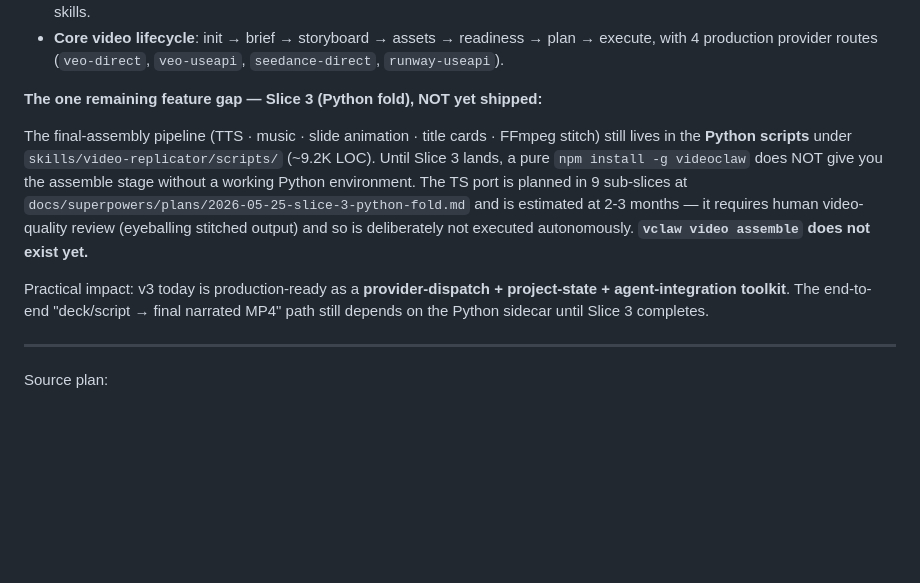
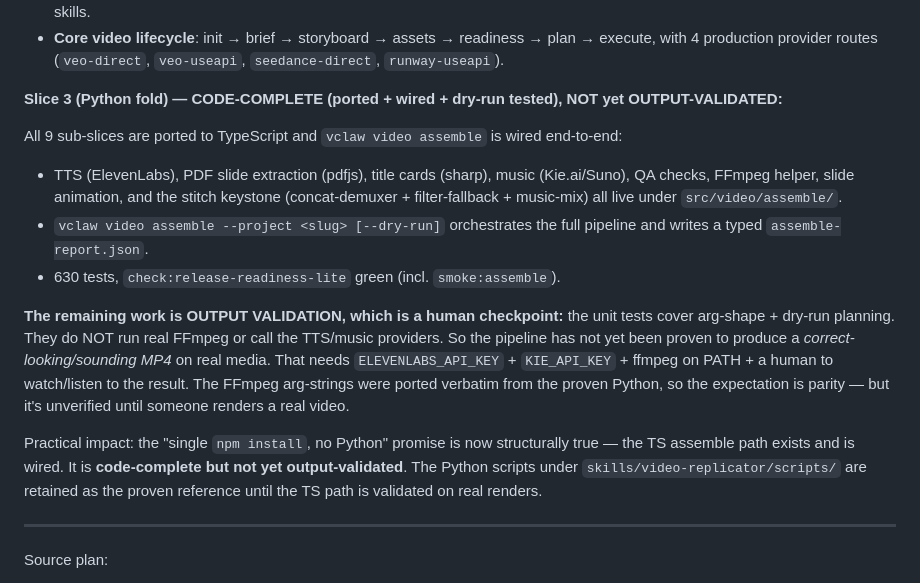
Before and after one commit to davendra/videoclaw-v3, a Markdown page: docs/MASTER_PLAN_ALIGNMENT.md, the part around the change. Drawn GitHub-style; blank space fills up the shorter version.

Commit message:
docs: Slice 3 is now code-complete (ported + wired + dry-run tested)
Update the honest-gaps banner: Slice 3 went from 'not shipped' to
code-complete this session. All 9 sub-slices ported to TS, vclaw video
assemble wired end-to-end, 630 tests, gate green. Remaining work is
OUTPUT VALIDATION (real FFmpeg + provider keys + human watching the MP4)
— a human checkpoint, not more code.

Co-Authored-By: Claude Opus 4.7 (1M context) <noreply@anthropic.com>

```diff
--- a/docs/MASTER_PLAN_ALIGNMENT.md
+++ b/docs/MASTER_PLAN_ALIGNMENT.md
@@ -23,22 +23,32 @@ for the v2 merge.
   plan → execute, with 4 production provider routes (`veo-direct`,
   `veo-useapi`, `seedance-direct`, `runway-useapi`).
 
-**The one remaining feature gap — Slice 3 (Python fold), NOT yet shipped:**
+**Slice 3 (Python fold) — CODE-COMPLETE (ported + wired + dry-run tested), NOT yet OUTPUT-VALIDATED:**
 
-The final-assembly pipeline (TTS · music · slide animation · title cards ·
-FFmpeg stitch) still lives in the **Python scripts** under
-`skills/video-replicator/scripts/` (~9.2K LOC). Until Slice 3 lands, a
-pure `npm install -g videoclaw` does NOT give you the assemble stage
-without a working Python environment. The TS port is planned in 9
-sub-slices at `docs/superpowers/plans/2026-05-25-slice-3-python-fold.md`
-and is estimated at 2-3 months — it requires human video-quality review
-(eyeballing stitched output) and so is deliberately not executed
-autonomously. **`vclaw video assemble` does not exist yet.**
+All 9 sub-slices are ported to TypeScript and `vclaw video assemble`
+is wired end-to-end:
+- TTS (ElevenLabs), PDF slide extraction (pdfjs), title cards (sharp),
+  music (Kie.ai/Suno), QA checks, FFmpeg helper, slide animation, and
+  the stitch keystone (concat-demuxer + filter-fallback + music-mix) all
+  live under `src/video/assemble/`.
+- `vclaw video assemble --project <slug> [--dry-run]` orchestrates the
+  full pipeline and writes a typed `assemble-report.json`.
+- 630 tests, `check:release-readiness-lite` green (incl. `smoke:assemble`).
 
-Practical impact: v3 today is production-ready as a **provider-dispatch +
-project-state + agent-integration toolkit**. The end-to-end
-"deck/script → final narrated MP4" path still depends on the Python
-sidecar until Slice 3 completes.
+**The remaining work is OUTPUT VALIDATION, which is a human checkpoint:**
+the unit tests cover arg-shape + dry-run planning. They do NOT run real
+FFmpeg or call the TTS/music providers. So the pipeline has not yet been
+proven to produce a *correct-looking/sounding MP4* on real media. That
+needs `ELEVENLABS_API_KEY` + `KIE_API_KEY` + ffmpeg on PATH + a human to
+watch/listen to the result. The FFmpeg arg-strings were ported verbatim
+from the proven Python, so the expectation is parity — but it's unverified
+until someone renders a real video.
+
+Practical impact: the "single `npm install`, no Python" promise is now
+structurally true — the TS assemble path exists and is wired. It is
+**code-complete but not yet output-validated**. The Python scripts under
+`skills/video-replicator/scripts/` are retained as the proven reference
+until the TS path is validated on real renders.
 
 ---
 
```
